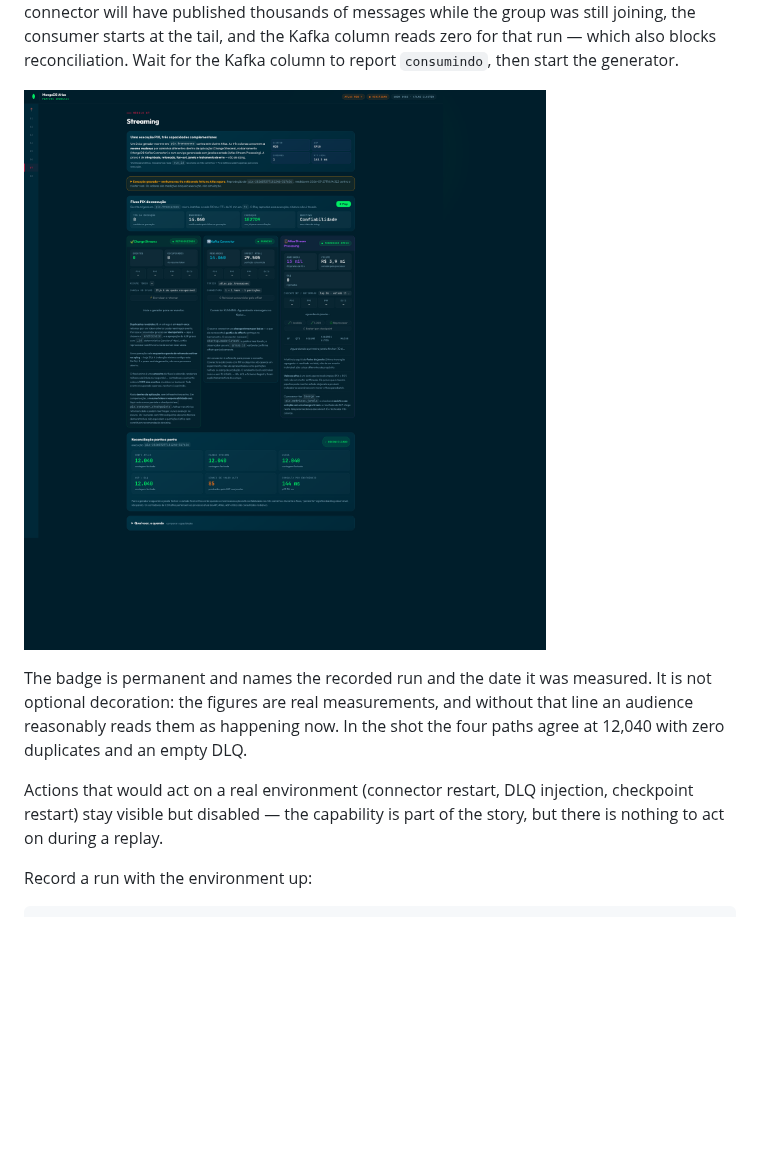
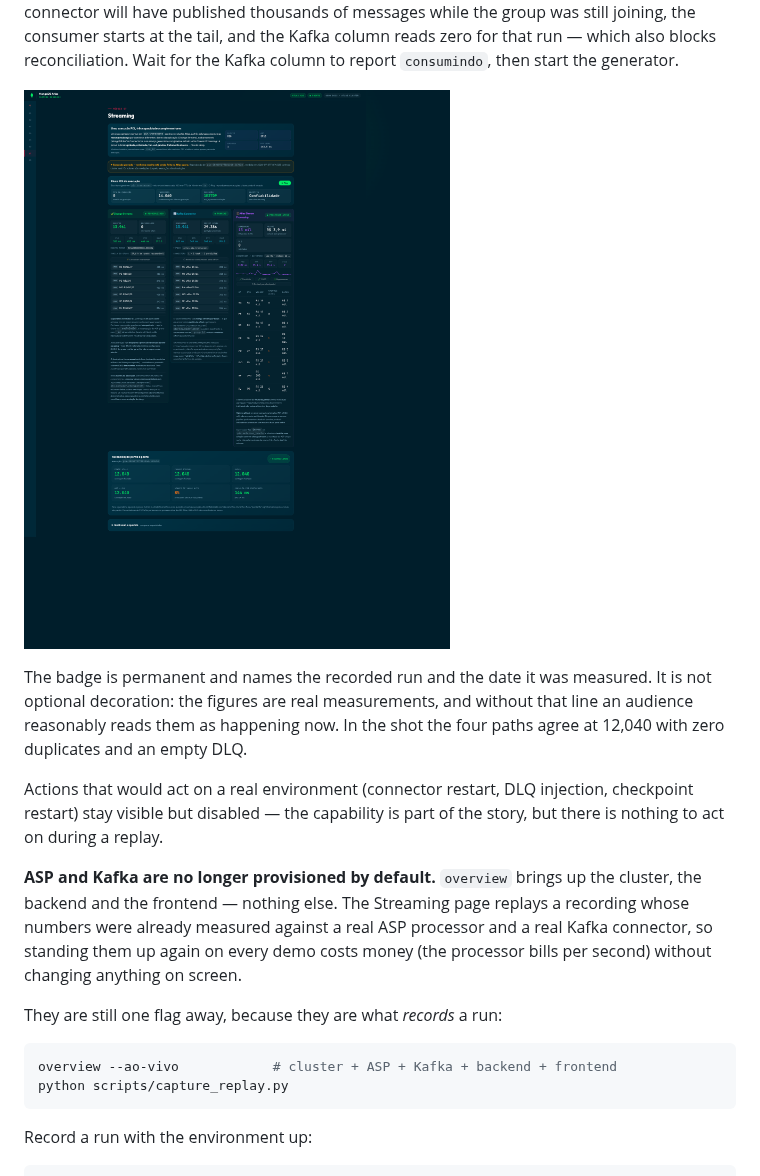
Before and after one commit to adrianofratelli-glitch/mongodb-atlas-feature-showcase, a Markdown page: README.md, the part around the change. Rendered like a GitHub page; pictures changed too: docs/screenshots/07c-streaming-replay.png; blank space fills up the shorter version.

````diff
--- a/README.md
+++ b/README.md
@@ -326,6 +326,19 @@ Actions that would act on a real environment (connector restart, DLQ injection,
 checkpoint restart) stay visible but disabled — the capability is part of the
 story, but there is nothing to act on during a replay.
 
+**ASP and Kafka are no longer provisioned by default.** `overview` brings up the
+cluster, the backend and the frontend — nothing else. The Streaming page replays
+a recording whose numbers were already measured against a real ASP processor and
+a real Kafka connector, so standing them up again on every demo costs money (the
+processor bills per second) without changing anything on screen.
+
+They are still one flag away, because they are what *records* a run:
+
+```bash
+overview --ao-vivo            # cluster + ASP + Kafka + backend + frontend
+python scripts/capture_replay.py
+```
+
 Record a run with the environment up:
 
 ```bash
````
Also changed, not shown: docs/SESSION_HANDOFF.md (+6 -0 lines), docs/screenshots/07-streaming.png, docs/screenshots/07b-streaming-colunas.png, 5 other files.
